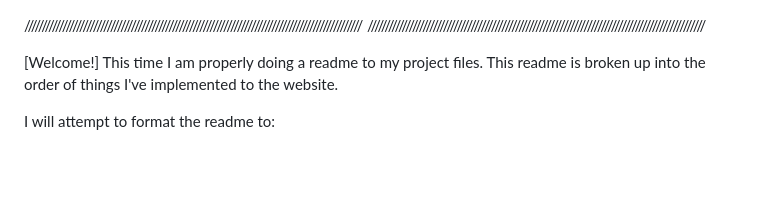
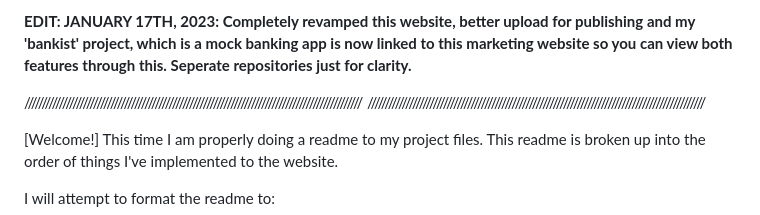
Before and after one commit to ptnoire/bankistMarketingWebsite, a Markdown page: README.md, the part around the change. Rendered like a GitHub page; blank space fills up the shorter version.

```diff
--- a/README.md
+++ b/README.md
@@ -1,3 +1,5 @@
+**EDIT: JANUARY 17TH, 2023: Completely revamped this website, better upload for publishing and my 'bankist' project, which is a mock banking app is now linked to this marketing website so you can view both features through this. Seperate repositories just for clarity.**
+
 //////////////////////////////////////////////////////////////////////////////////////////////////
 //////////////////////////////////////////////////////////////////////////////////////////////////
 
```
